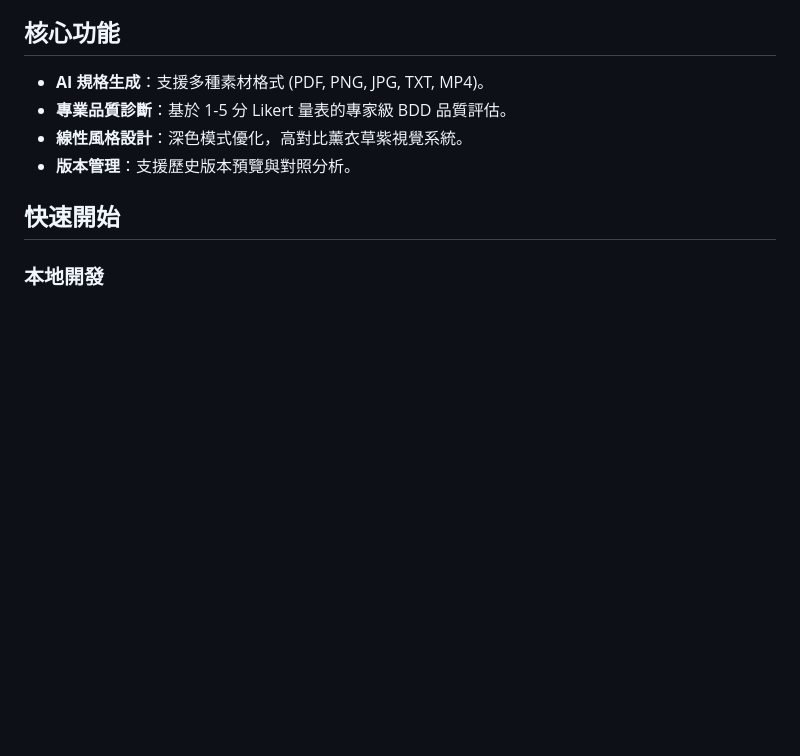
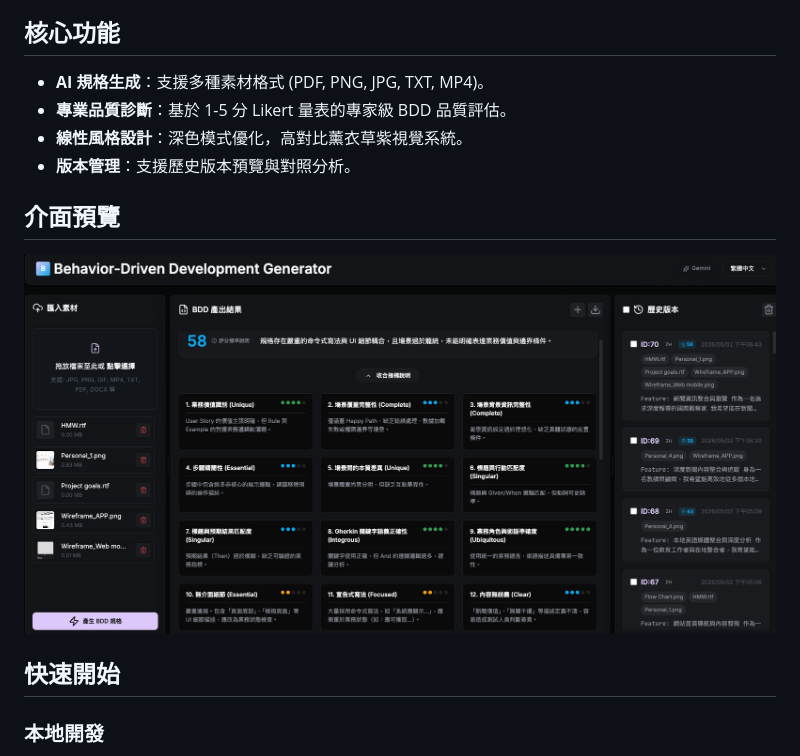
Before and after one commit to Ofifi19/BDD_QA_assessment2605, a Markdown page: README.md, the part around the change. Rendered like a GitHub page; pictures changed too: screenshot.png (added); blank space fills up the shorter version.

Commit message:
docs: add preview screenshot to readme

```diff
--- a/README.md
+++ b/README.md
@@ -7,6 +7,9 @@
 - **專業品質診斷**：基於 1-5 分 Likert 量表的專家級 BDD 品質評估。
 - **線性風格設計**：深色模式優化，高對比薰衣草紫視覺系統。
 - **版本管理**：支援歷史版本預覽與對照分析。
+
+## 介面預覽
+![BDD AI Generator 介面預覽](screenshot.png)
 
 ## 快速開始
 
```
